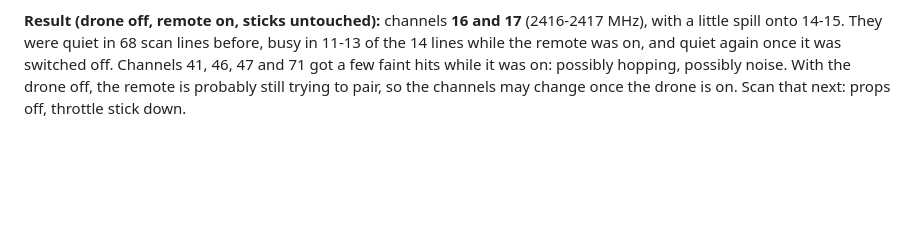
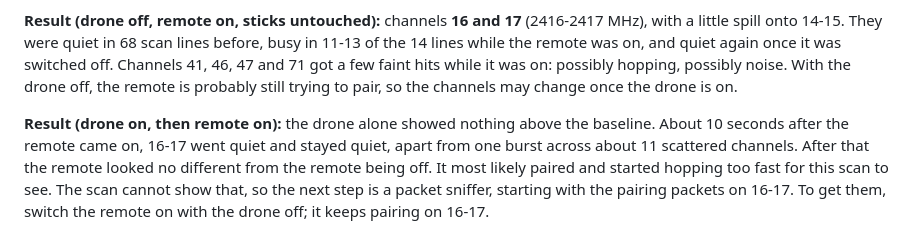
Before and after one commit to cranberry314/Fledge, a Markdown page: firmware/SETUP.md, the part around the change. Drawn GitHub-style; blank space fills up the shorter version.

Commit message:
Record the drone-on scan: remote leaves its pairing channels
With the drone on, the remote stops using channels 16-17 within about
10 seconds and is then not visible to the energy scan. The next step is a
packet sniffer, starting with the pairing packets on 16-17.

Co-Authored-By: Claude Opus 5.5 <noreply@anthropic.com>

```diff
--- a/firmware/SETUP.md
+++ b/firmware/SETUP.md
@@ -118,5 +118,13 @@ scan lines before, busy in 11-13 of the 14 lines while the remote was on,
 and quiet again once it was switched off. Channels 41, 46, 47 and 71 got
 a few faint hits while it was on: possibly hopping, possibly noise.
 With the drone off, the remote is probably still trying to pair, so the
-channels may change once the drone is on. Scan that next: props off,
-throttle stick down.
+channels may change once the drone is on.
+
+**Result (drone on, then remote on):** the drone alone showed nothing
+above the baseline. About 10 seconds after the remote came on, 16-17 went
+quiet and stayed quiet, apart from one burst across about 11 scattered
+channels. After that the remote looked no different from the remote being
+off. It most likely paired and started hopping too fast for this scan to
+see. The scan cannot show that, so the next step is a packet sniffer,
+starting with the pairing packets on 16-17. To get them, switch the remote
+on with the drone off; it keeps pairing on 16-17.
```
